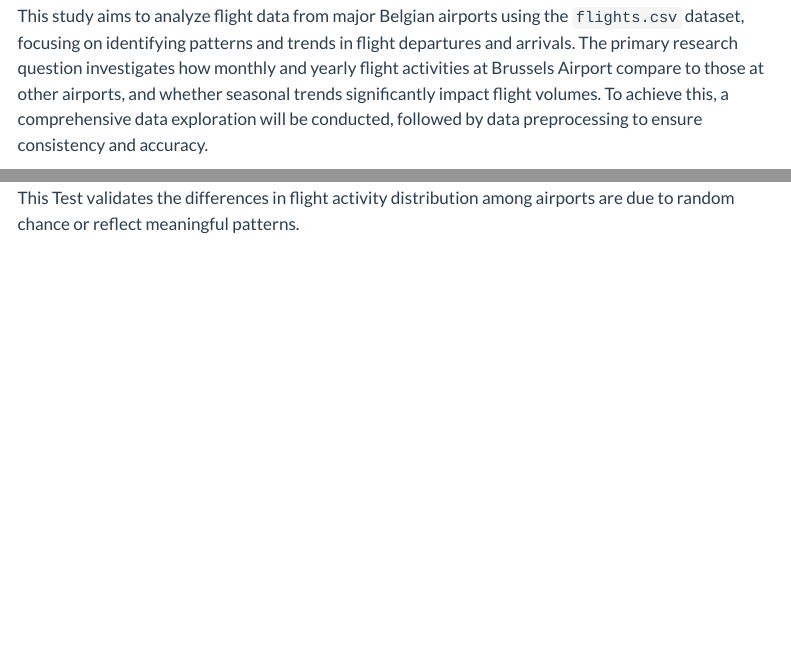
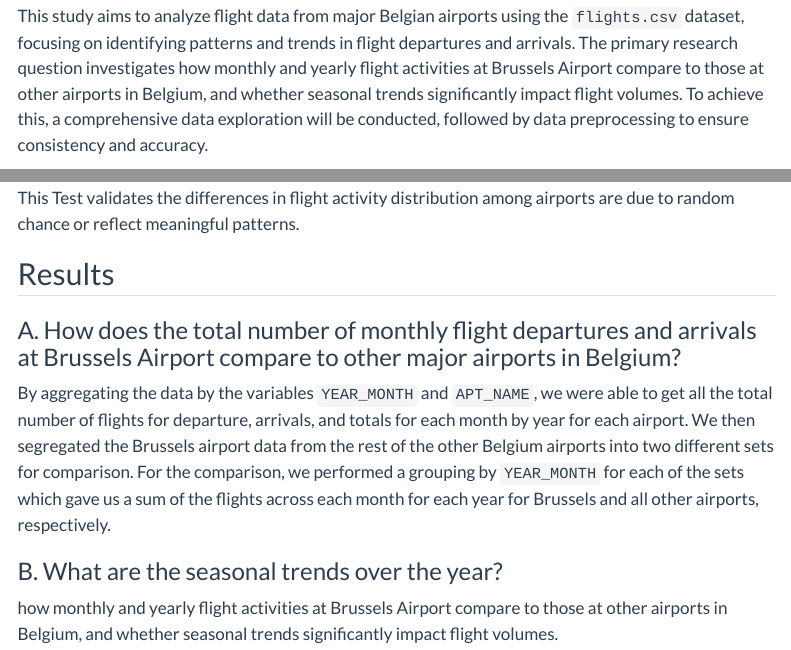
Before and after one commit to INFO-511-F24/final-project-LeanMeanLearningMachines, a Quarto document (index.qmd): the page in a window 1100 px wide, from 210 px down, and a second part further down, joined at a grey line. Rendered offline with R 4.5, knitr and Pandoc in place of Quarto, with nearby package versions; menus at the side of the page are left out.

Commit message:
Adding results - not finished

```diff
--- a/index.qmd
+++ b/index.qmd
@@ -20,7 +20,7 @@ jupyter: python3
 
 ## Abstract
 
-This study aims to analyze flight data from major Belgian airports using the `flights.csv` dataset, focusing on identifying patterns and trends in flight departures and arrivals. The primary research question investigates how monthly and yearly flight activities at Brussels Airport compare to those at other airports, and whether seasonal trends significantly impact flight volumes. To achieve this, a comprehensive data exploration will be conducted, followed by data preprocessing to ensure consistency and accuracy.
+This study aims to analyze flight data from major Belgian airports using the `flights.csv` dataset, focusing on identifying patterns and trends in flight departures and arrivals. The primary research question investigates how monthly and yearly flight activities at Brussels Airport compare to those at other airports in Belgium, and whether seasonal trends significantly impact flight volumes. To achieve this, a comprehensive data exploration will be conducted, followed by data preprocessing to ensure consistency and accuracy.
 
 ## **Methodology**
 
@@ -73,3 +73,13 @@ This plot shows how Brussels dominate flight compared other airports compare for
 5.     Creating bar plot to compare the observed and expected frequencies for each airport making deviations clear.
 
 This Test validates the differences in flight activity distribution among airports are due to random chance or reflect meaningful patterns.
+
+## Results
+
+### A. How does the total number of monthly flight departures and arrivals at Brussels Airport compare to other major airports in Belgium?
+
+By aggregating the data by the variables `YEAR_MONTH` and `APT_NAME`, we were able to get all the total number of flights for departure, arrivals, and totals for each month by year for each airport. We then segregated the Brussels airport data from the rest of the other Belgium airports into two different sets for comparison. For the comparison, we performed a grouping by `YEAR_MONTH` for each of the sets which gave us a sum of the flights across each month for each year for Brussels and all other airports, respectively.
+
+### B. What are the seasonal trends over the year?
+
+how monthly and yearly flight activities at Brussels Airport compare to those at other airports in Belgium, and whether seasonal trends significantly impact flight volumes.
```
Also changed, not shown: 1 other file.
